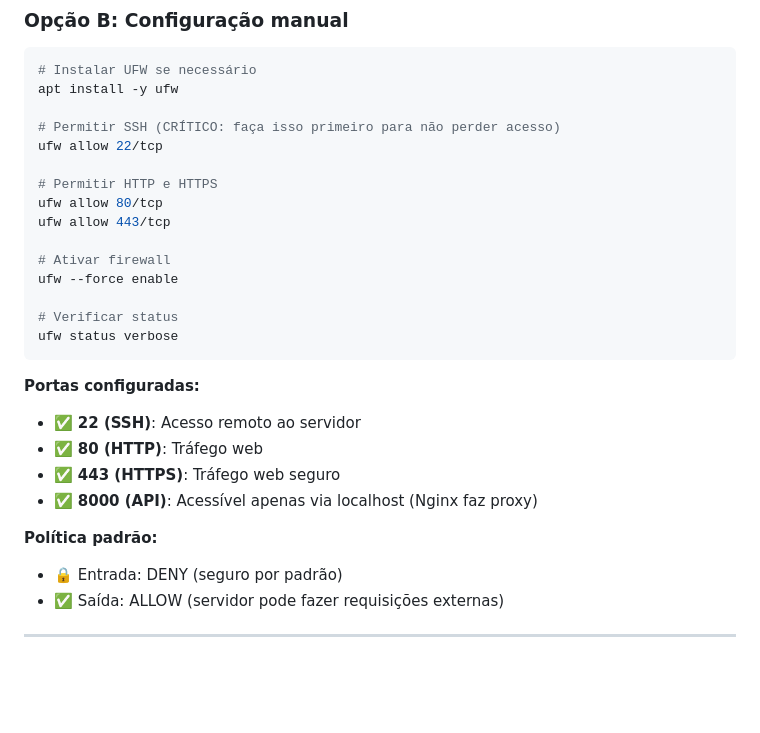
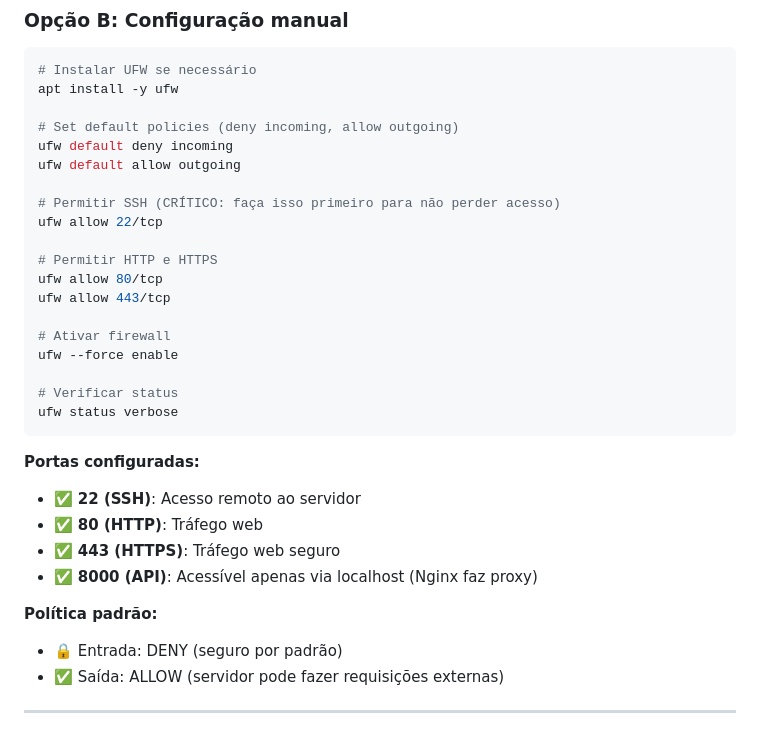
Before and after one commit to HUGUERAS/aqkin, a Markdown page: DEPLOY_HOSTINGER.md, the part around one of its changes. GitHub-like rendering; blank space fills up the shorter version.

````diff
--- a/DEPLOY_HOSTINGER.md
+++ b/DEPLOY_HOSTINGER.md
@@ -81,6 +81,10 @@ sudo bash configure-firewall.sh
 # Instalar UFW se necessário
 apt install -y ufw
 
+# Set default policies (deny incoming, allow outgoing)
+ufw default deny incoming
+ufw default allow outgoing
+
 # Permitir SSH (CRÍTICO: faça isso primeiro para não perder acesso)
 ufw allow 22/tcp
 
@@ -96,12 +100,14 @@ ufw status verbose
 ```
 
 **Portas configuradas:**
+
 - ✅ **22 (SSH)**: Acesso remoto ao servidor
 - ✅ **80 (HTTP)**: Tráfego web
 - ✅ **443 (HTTPS)**: Tráfego web seguro
 - ✅ **8000 (API)**: Acessível apenas via localhost (Nginx faz proxy)
 
 **Política padrão:**
+
 - 🔒 Entrada: DENY (seguro por padrão)
 - ✅ Saída: ALLOW (servidor pode fazer requisições externas)
 
````
Also changed, not shown: other parts of DEPLOY_HOSTINGER.md (+2 -2 lines).
